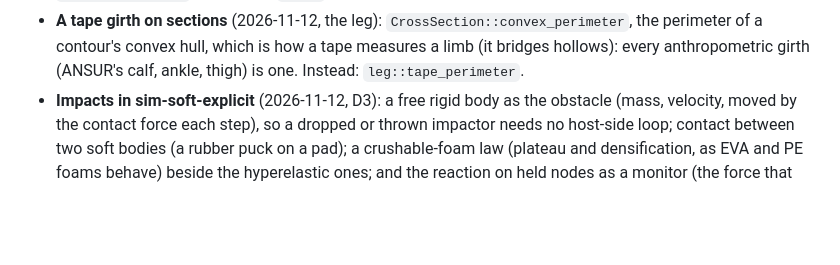
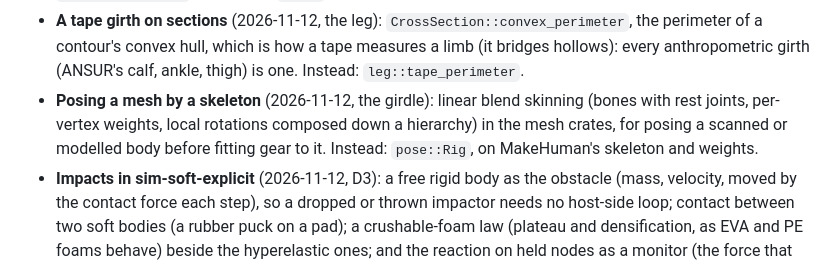
Before and after one commit to YoungMoolahBaby/custom-skate, a Markdown page: docs/CORTENFORGE.md, the part around the change. Rendered like a GitHub page; blank space fills up the shorter version.

```diff
--- a/docs/CORTENFORGE.md
+++ b/docs/CORTENFORGE.md
@@ -320,6 +320,10 @@ Nice-to-haves for CortenForge, with what this project built instead.
   perimeter of a contour's convex hull, which is how a tape measures a limb (it bridges
   hollows): every anthropometric girth (ANSUR's calf, ankle, thigh) is one. Instead:
   `leg::tape_perimeter`.
+- **Posing a mesh by a skeleton** (2026-11-12, the girdle): linear blend skinning (bones with
+  rest joints, per-vertex weights, local rotations composed down a hierarchy) in the mesh crates,
+  for posing a scanned or modelled body before fitting gear to it. Instead: `pose::Rig`, on
+  MakeHuman's skeleton and weights.
 - **Impacts in sim-soft-explicit** (2026-11-12, D3): a free rigid body as the obstacle (mass,
   velocity, moved by the contact force each step), so a dropped or thrown impactor needs no
   host-side loop; contact between two soft bodies (a rubber puck on a pad); a crushable-foam
```
Also changed, not shown: docs/PLAN.md (+25 -0 lines), docs/body/poses.png (added), docs/body/poses_34.png (added), 6 other files.
